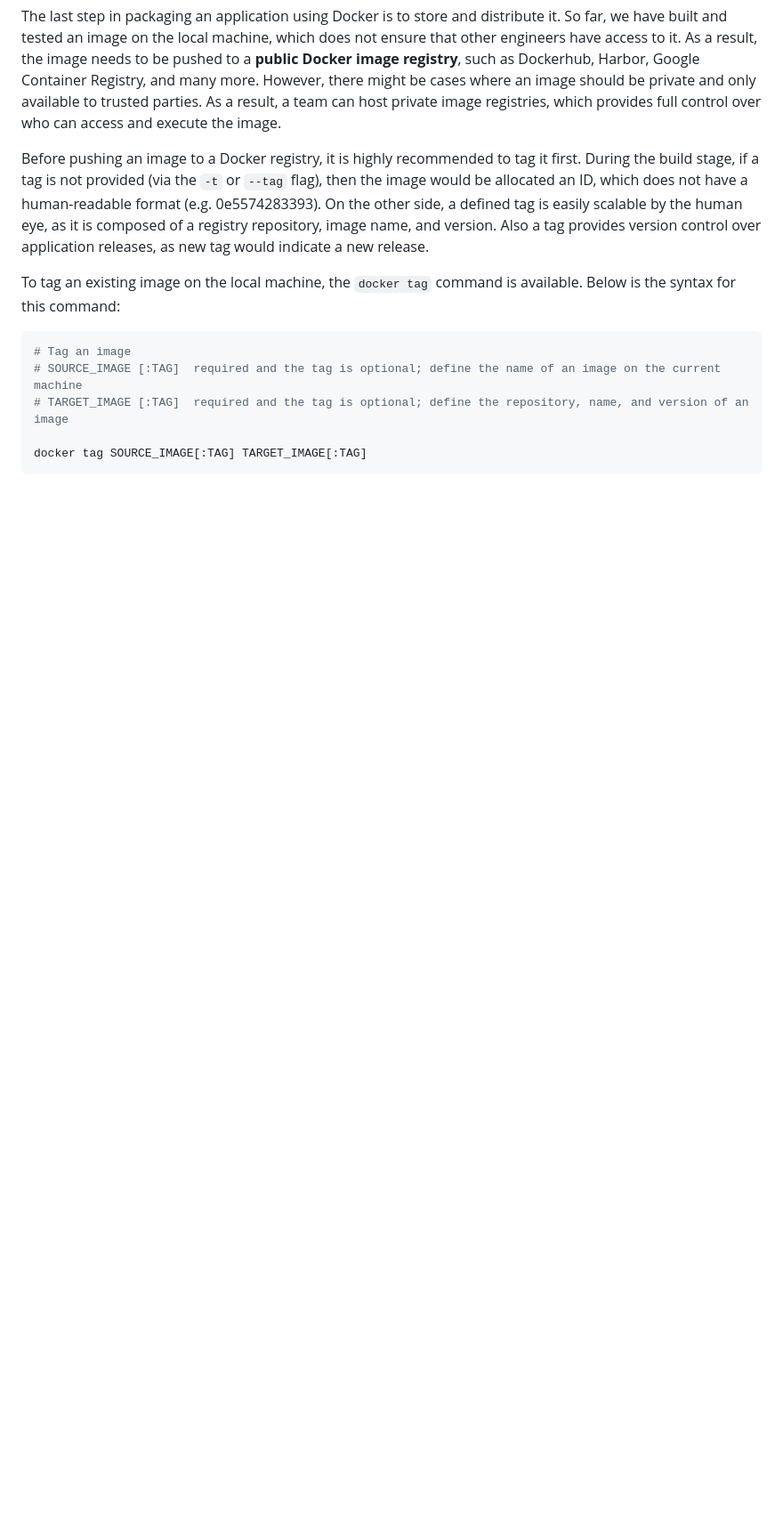
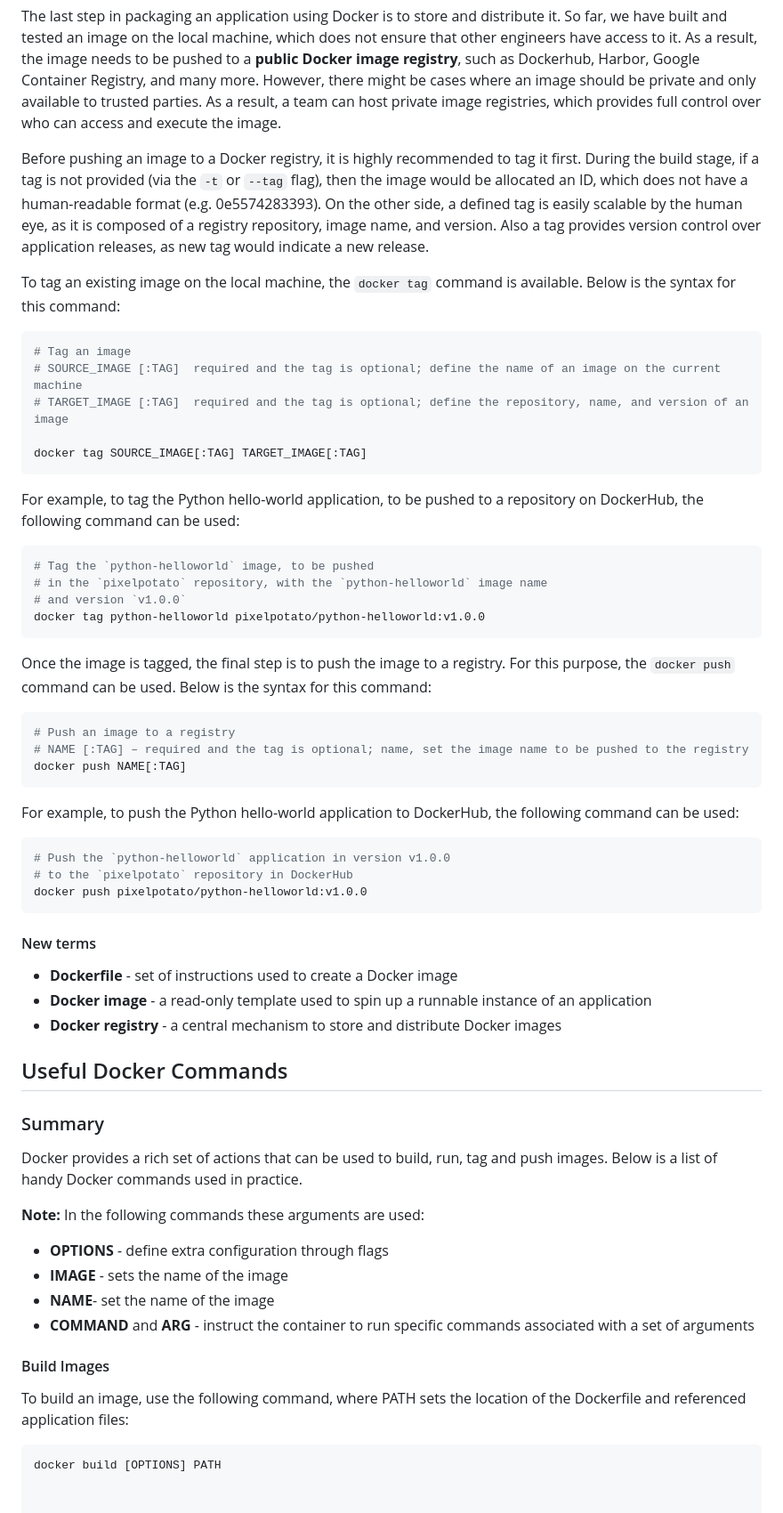
Before and after one commit to jonathanyeh0723/techtrends, a Markdown page: Walkthrough/Docker_For_Application_Packaging/README.md, the part around the change. Shown: that part at 89% size. GitHub-like rendering; blank space fills up the shorter version.

Commit message:
Addressed Docker useful commands.

````diff
--- a/Walkthrough/Docker_For_Application_Packaging/README.md
+++ b/Walkthrough/Docker_For_Application_Packaging/README.md
@@ -175,3 +175,51 @@ To tag an existing image on the local machine, the `docker tag` command is avail
 
 docker tag SOURCE_IMAGE[:TAG] TARGET_IMAGE[:TAG]
 ```
+
+For example, to tag the Python hello-world application, to be pushed to a repository on DockerHub, the following command can be used:
+
+```python
+# Tag the `python-helloworld` image, to be pushed
+# in the `pixelpotato` repository, with the `python-helloworld` image name
+# and version `v1.0.0`
+docker tag python-helloworld pixelpotato/python-helloworld:v1.0.0
+```
+
+Once the image is tagged, the final step is to push the image to a registry. For this purpose, the `docker push` command can be used. Below is the syntax for this command:
+
+```python
+# Push an image to a registry
+# NAME [:TAG] – required and the tag is optional; name, set the image name to be pushed to the registry
+docker push NAME[:TAG]
+```
+
+For example, to push the Python hello-world application to DockerHub, the following command can be used:
+
+```python
+# Push the `python-helloworld` application in version v1.0.0
+# to the `pixelpotato` repository in DockerHub
+docker push pixelpotato/python-helloworld:v1.0.0
+```
+
+#### New terms
+-  **Dockerfile**  - set of instructions used to create a Docker image
+- **Docker image**  - a read-only template used to spin up a runnable instance of an application
+- **Docker registry**  - a central mechanism to store and distribute Docker images
+
+## Useful Docker Commands
+
+### Summary
+Docker provides a rich set of actions that can be used to build, run, tag and push images. Below is a list of handy Docker commands used in practice.
+
+**Note:** In the following commands these arguments are used:
+
+- **OPTIONS** - define extra configuration through flags
+-   **IMAGE**  - sets the name of the image
+-   **NAME**- set the name of the image
+-   **COMMAND**  and  **ARG**  - instruct the container to run specific commands associated with a set of arguments
+
+#### Build Images
+To build an image, use the following command, where PATH sets the location of the Dockerfile and referenced application files:
+
+```python
+docker build [OPTIONS] PATH
````
